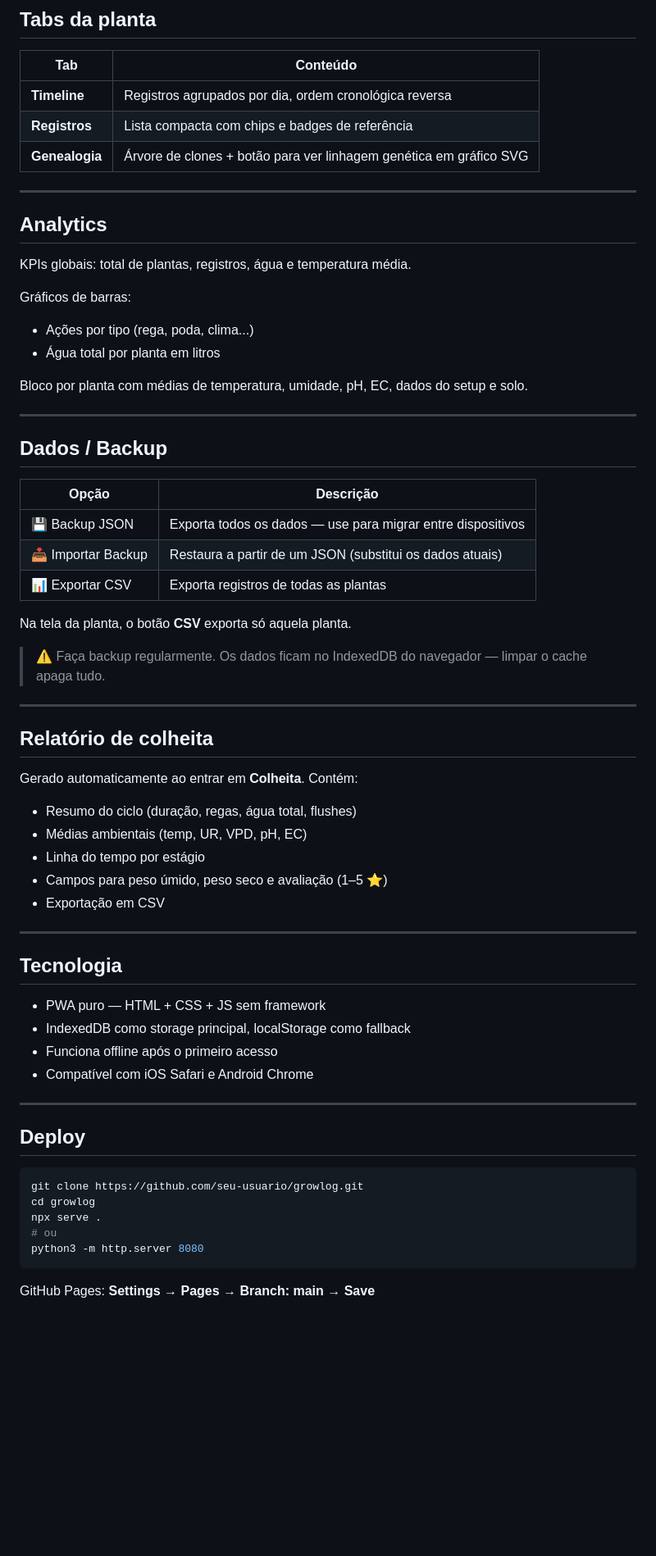
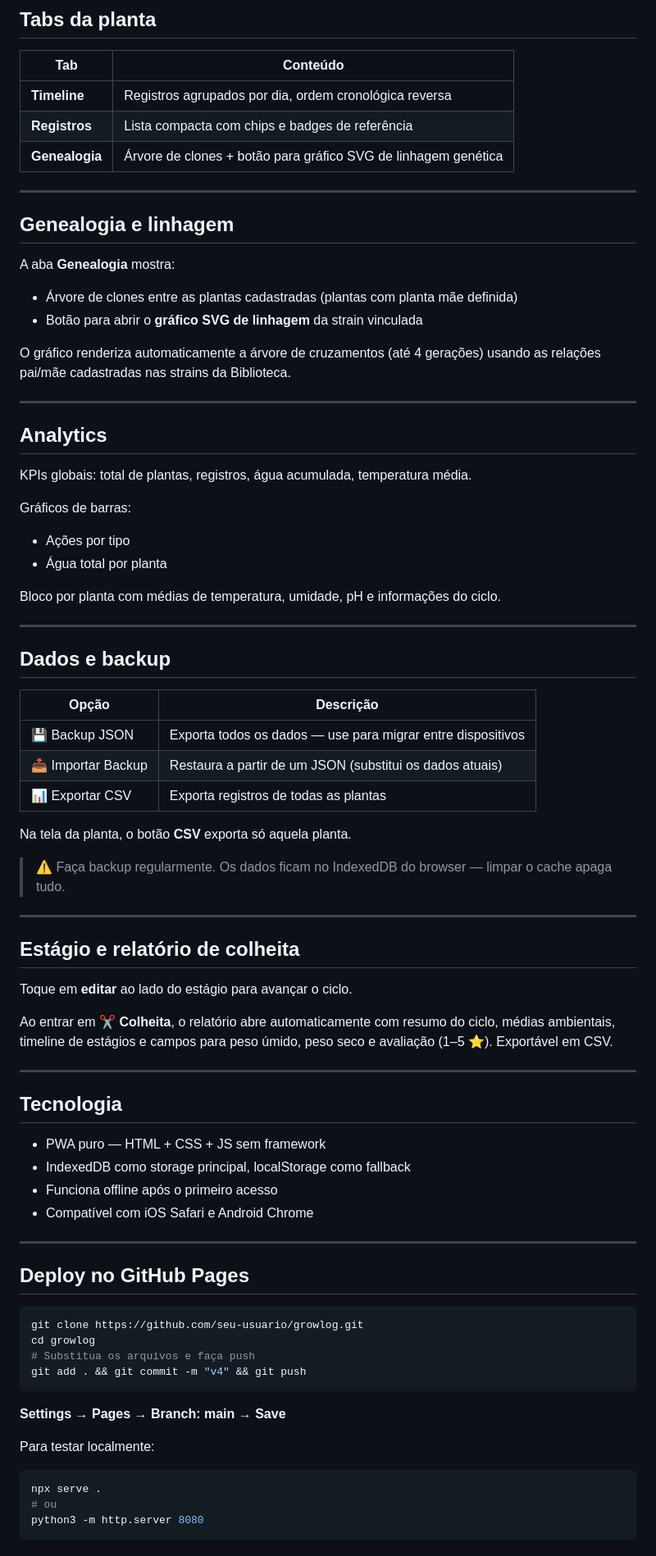
Before and after one commit to ButcherKah/Grow_Log, a Markdown page: README.md, the part around one of its changes. Shown at 82% size. Rendered like a GitHub page; blank space fills up the shorter version.

````diff
--- a/README.md
+++ b/README.md
@@ -150,23 +116,33 @@ Na tela da planta, acima do botão Registrar:
 |---|---|
 | **Timeline** | Registros agrupados por dia, ordem cronológica reversa |
 | **Registros** | Lista compacta com chips e badges de referência |
-| **Genealogia** | Árvore de clones + botão para ver linhagem genética em gráfico SVG |
+| **Genealogia** | Árvore de clones + botão para gráfico SVG de linhagem genética |
+
+---
+
+## Genealogia e linhagem
+
+A aba **Genealogia** mostra:
+- Árvore de clones entre as plantas cadastradas (plantas com planta mãe definida)
+- Botão para abrir o **gráfico SVG de linhagem** da strain vinculada
+
+O gráfico renderiza automaticamente a árvore de cruzamentos (até 4 gerações) usando as relações pai/mãe cadastradas nas strains da Biblioteca.
 
 ---
 
 ## Analytics
 
-KPIs globais: total de plantas, registros, água e temperatura média.
+KPIs globais: total de plantas, registros, água acumulada, temperatura média.
 
 Gráficos de barras:
-- Ações por tipo (rega, poda, clima...)
-- Água total por planta em litros
+- Ações por tipo
+- Água total por planta
 
-Bloco por planta com médias de temperatura, umidade, pH, EC, dados do setup e solo.
+Bloco por planta com médias de temperatura, umidade, pH e informações do ciclo.
 
 ---
 
-## Dados / Backup
+## Dados e backup
 
 | Opção | Descrição |
 |---|---|
@@ -176,19 +152,15 @@ Bloco por planta com médias de temperatura, umidade, pH, EC, dados do setup e s
 
 Na tela da planta, o botão **CSV** exporta só aquela planta.
 
-> ⚠️ Faça backup regularmente. Os dados ficam no IndexedDB do navegador — limpar o cache apaga tudo.
+> ⚠️ Faça backup regularmente. Os dados ficam no IndexedDB do browser — limpar o cache apaga tudo.
 
 ---
 
-## Relatório de colheita
+## Estágio e relatório de colheita
 
-Gerado automaticamente ao entrar em **Colheita**. Contém:
+Toque em **editar** ao lado do estágio para avançar o ciclo.
 
-- Resumo do ciclo (duração, regas, água total, flushes)
-- Médias ambientais (temp, UR, VPD, pH, EC)
-- Linha do tempo por estágio
-- Campos para peso úmido, peso seco e avaliação (1–5 ⭐)
-- Exportação em CSV
+Ao entrar em **✂️ Colheita**, o relatório abre automaticamente com resumo do ciclo, médias ambientais, timeline de estágios e campos para peso úmido, peso seco e avaliação (1–5 ⭐). Exportável em CSV.
 
 ---
 
@@ -201,14 +173,21 @@ Gerado automaticamente ao entrar em **Colheita**. Contém:
 
 ---
 
-## Deploy
+## Deploy no GitHub Pages
 
 ```bash
 git clone https://github.com/seu-usuario/growlog.git
 cd growlog
+# Substitua os arquivos e faça push
+git add . && git commit -m "v4" && git push
+```
+
+**Settings → Pages → Branch: main → Save**
+
+Para testar localmente:
+
+```bash
 npx serve .
 # ou
 python3 -m http.server 8080
 ```
-
-GitHub Pages: **Settings → Pages → Branch: main → Save**
````
Also changed, not shown: other parts of README.md (+45 -79 lines).
